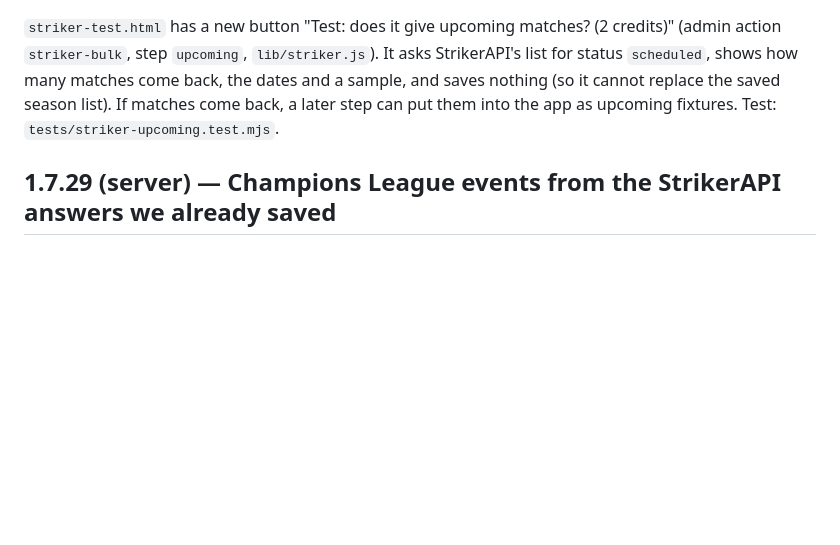
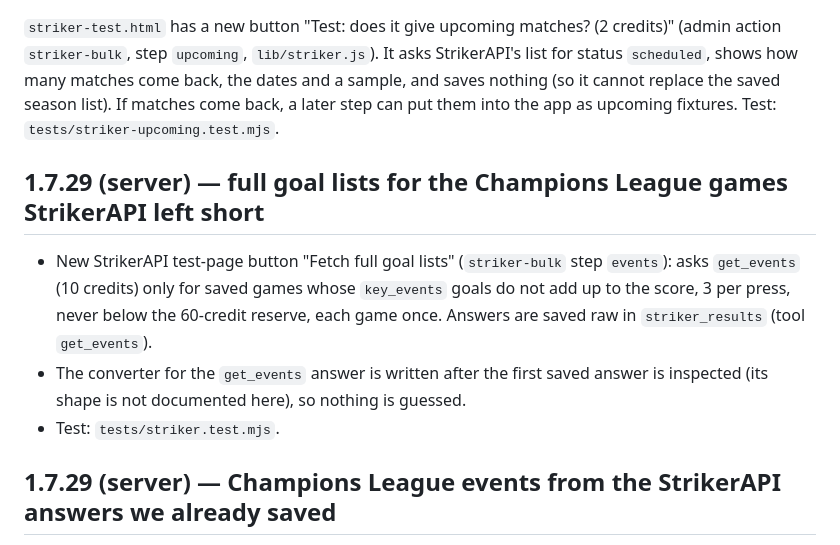
Before and after one commit to Quick-clipAI/creator-booth-app, a Markdown page: README.md, the part around the change. Rendered like a GitHub page; blank space fills up the shorter version.

Commit message:
StrikerAPI get_events step for games with incomplete key_events
Co-Authored-By: Claude Sonnet 5.5 <noreply@anthropic.com>
Claude-Session: https://claude.ai/code/session_011Vgj2zLQwZfsoLfWigKr8r

```diff
--- a/README.md
+++ b/README.md
@@ -349,6 +349,11 @@ The player tool saves the players it could not match. Web files only.
 
 `striker-test.html` has a new button "Test: does it give upcoming matches? (2 credits)" (admin action `striker-bulk`, step `upcoming`, `lib/striker.js`). It asks StrikerAPI's list for status `scheduled`, shows how many matches come back, the dates and a sample, and saves nothing (so it cannot replace the saved season list). If matches come back, a later step can put them into the app as upcoming fixtures. Test: `tests/striker-upcoming.test.mjs`.
 
+## 1.7.29 (server) — full goal lists for the Champions League games StrikerAPI left short
+- New StrikerAPI test-page button "Fetch full goal lists" (`striker-bulk` step `events`): asks `get_events` (10 credits) only for saved games whose `key_events` goals do not add up to the score, 3 per press, never below the 60-credit reserve, each game once. Answers are saved raw in `striker_results` (tool `get_events`).
+- The converter for the `get_events` answer is written after the first saved answer is inspected (its shape is not documented here), so nothing is guessed.
+- Test: `tests/striker.test.mjs`.
+
 ## 1.7.29 (server) — Champions League events from the StrikerAPI answers we already saved
 - Correction to an old note: StrikerAPI's `get_game` answer DOES carry `key_events` (goals with minute and assist, penalty/own-goal flags, cards, substitutions). `lib/striker-import.js` `eventsFromKey()` now converts them, no extra credits.
 - But `key_events` is only a subset: in our 63 saved games the goals add up to the final score in 25 only. A game's events are saved only when the goals add up (nothing guessed); the other 38 keep line-ups and stats but no event list. Filling them needs `get_events` (10 credits a game).
```
